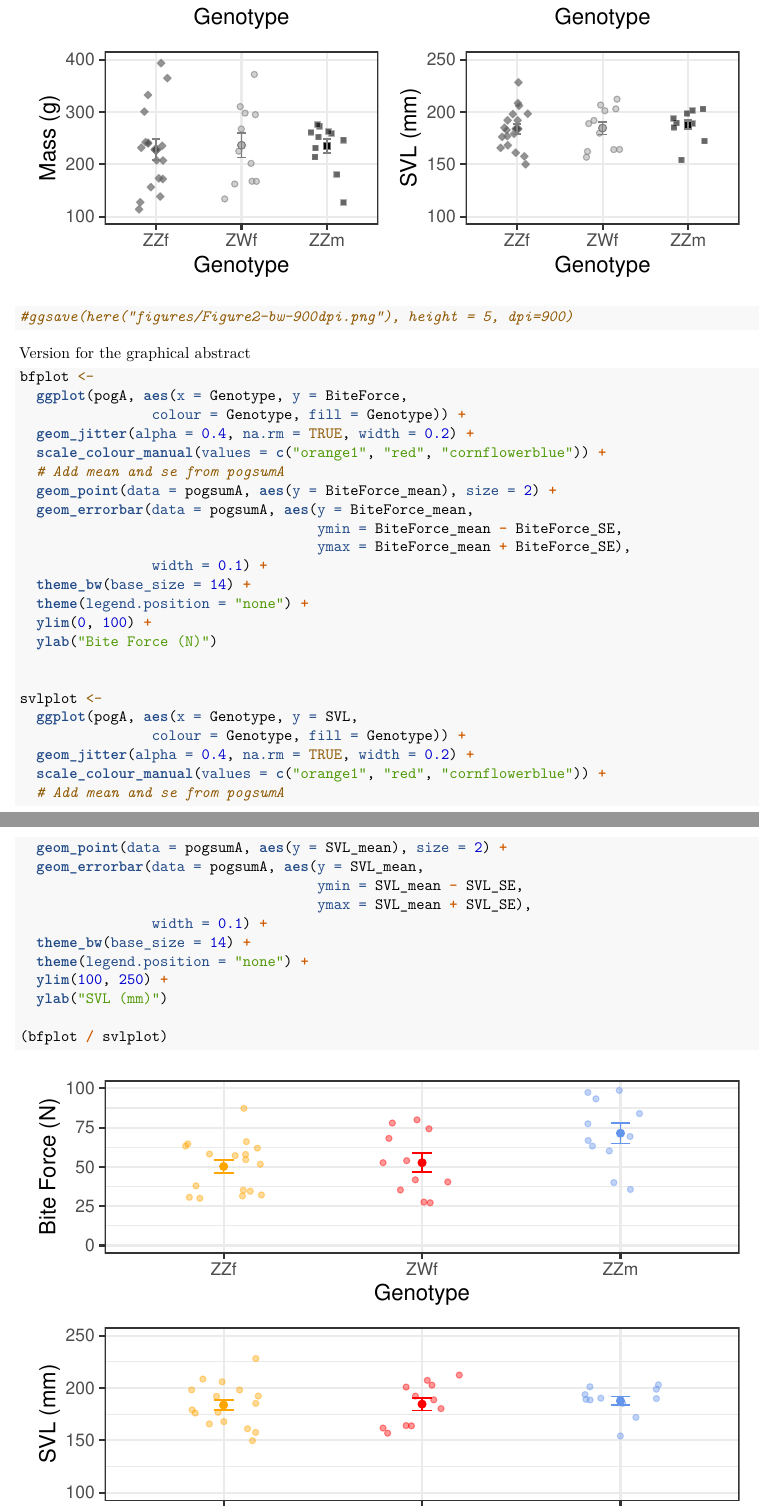
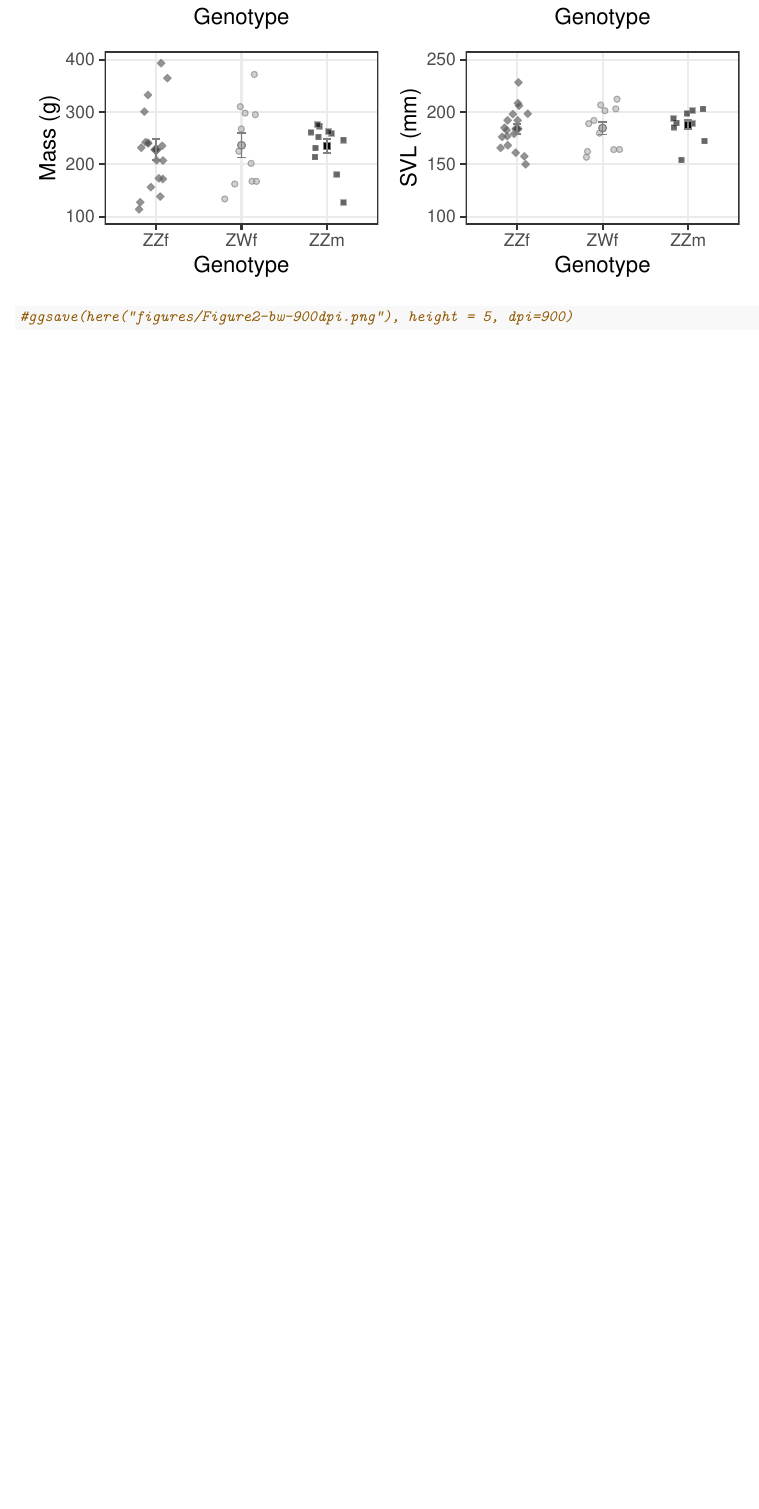
Before and after one commit to MarcEHJones/sex-reverse-pv, an R Markdown document (analyses/02-summarising-differences.Rmd): two parts of pages 8 and 9 of 14 before the commit and part of page 8 of 13 after it, the two joined at a grey line, cut so that both start at the same text, the shorter picture padded with empty space. Rendered offline with R 4.5, knitr and Pandoc, then LaTeX, with nearby package versions; code that draws random numbers runs with fixed seeds of ours.

Commit message:
Removed code for the graphical abstract image.

````diff
--- a/analyses/02-summarising-differences.Rmd
+++ b/analyses/02-summarising-differences.Rmd
@@ -312,40 +312,3 @@ svlplot <-
 ```
 
 
-Version for the graphical abstract
-
-```{r, warning = FALSE}
-bfplot <-
-  ggplot(pogA, aes(x = Genotype, y = BiteForce,
-                colour = Genotype, fill = Genotype)) +
-  geom_jitter(alpha = 0.4, na.rm = TRUE, width = 0.2) +
-  scale_colour_manual(values = c("orange1", "red", "cornflowerblue")) +
-  # Add mean and se from pogsumA
-  geom_point(data = pogsumA, aes(y = BiteForce_mean), size = 2) +
-  geom_errorbar(data = pogsumA, aes(y = BiteForce_mean,
-                                    ymin = BiteForce_mean - BiteForce_SE,
-                                    ymax = BiteForce_mean + BiteForce_SE),
-                width = 0.1) +
-  theme_bw(base_size = 14) +
-  theme(legend.position = "none") +
-  ylim(0, 100) +
-  ylab("Bite Force (N)")
-
-
-svlplot <-
-  ggplot(pogA, aes(x = Genotype, y = SVL,
-                colour = Genotype, fill = Genotype)) +
-  geom_jitter(alpha = 0.4, na.rm = TRUE, width = 0.2) +
-  scale_colour_manual(values = c("orange1", "red", "cornflowerblue")) +
-  # Add mean and se from pogsumA
-  geom_point(data = pogsumA, aes(y = SVL_mean), size = 2) +
-  geom_errorbar(data = pogsumA, aes(y = SVL_mean,
-                                    ymin = SVL_mean - SVL_SE,
-                                    ymax = SVL_mean + SVL_SE),
-                width = 0.1) +
-  theme_bw(base_size = 14) +
-  theme(legend.position = "none") +
-  ylim(100, 250) +
-  ylab("SVL (mm)")
-
-(bfplot / svlplot)
````
Also changed, not shown: analyses/02-summarising-differences.Rmd (4 more changed lines).
